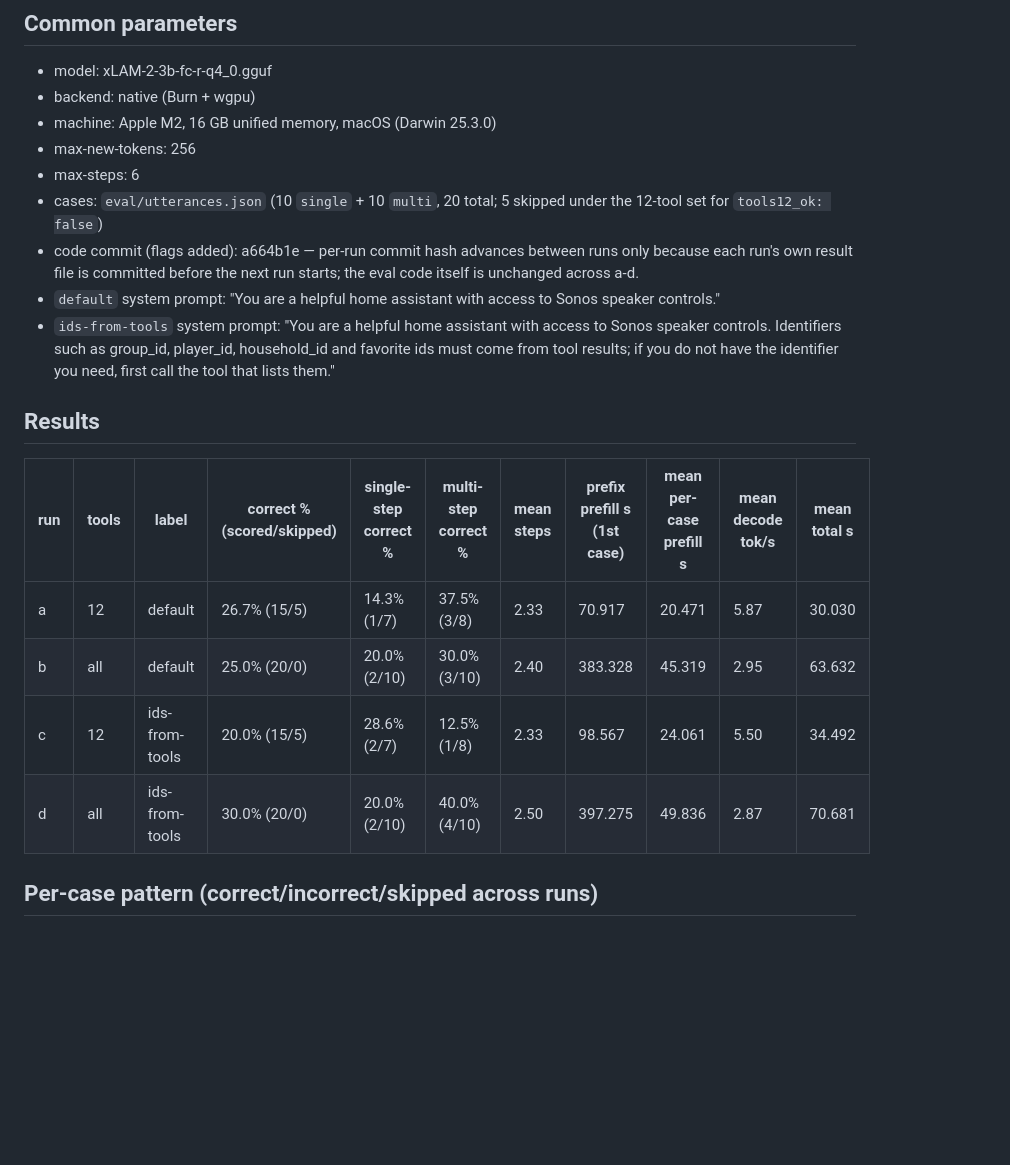
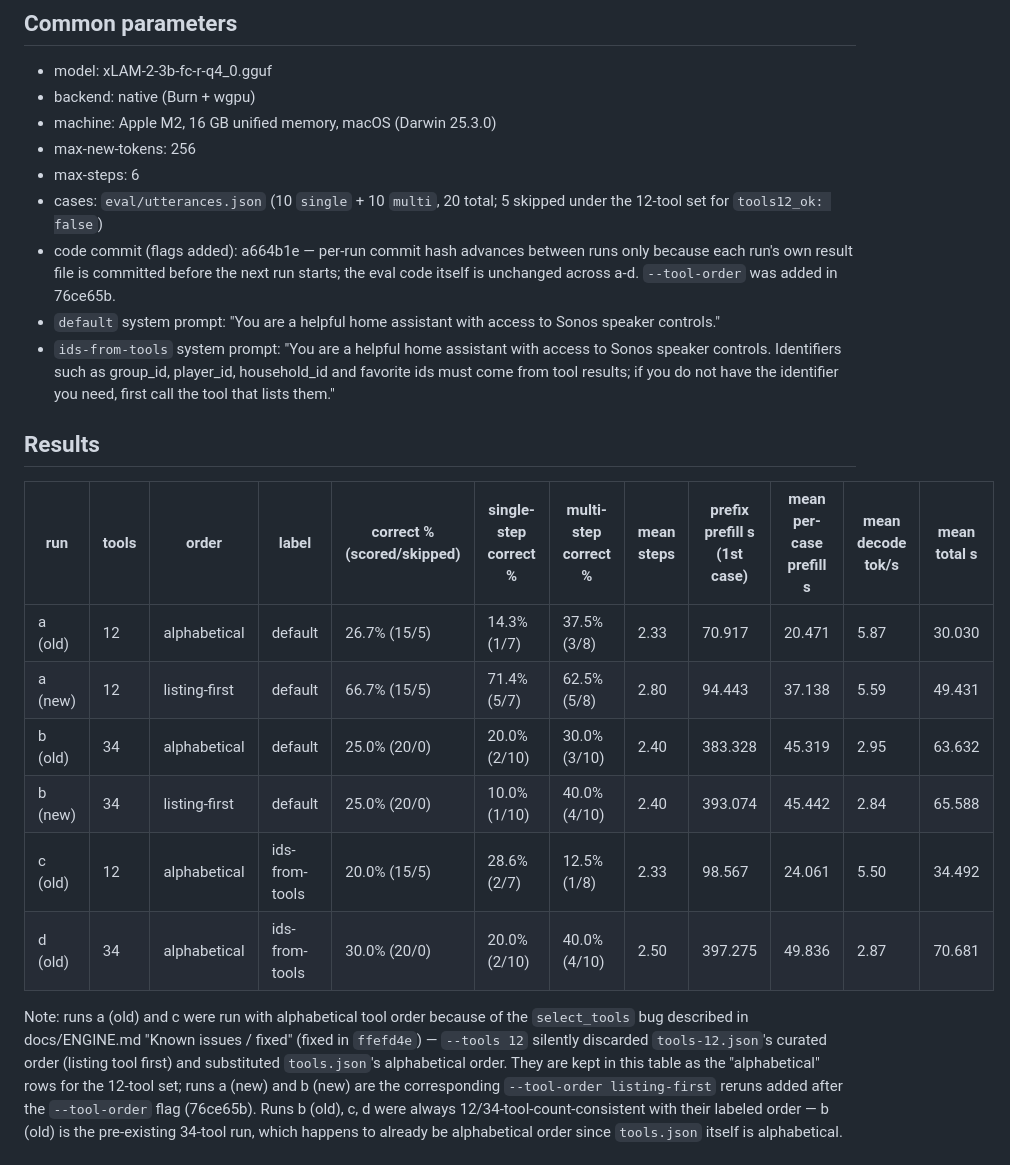
Before and after one commit to idle-intelligence/llm-web, a Markdown page: eval/results/2026-09-10-summary.md, the part around one of its changes. Drawn GitHub-style; blank space fills up the shorter version.

```diff
--- a/eval/results/2026-09-10-summary.md
+++ b/eval/results/2026-09-10-summary.md
@@ -8,18 +8,29 @@
 - max-new-tokens: 256
 - max-steps: 6
 - cases: `eval/utterances.json` (10 `single` + 10 `multi`, 20 total; 5 skipped under the 12-tool set for `tools12_ok: false`)
-- code commit (flags added): a664b1e — per-run commit hash advances between runs only because each run's own result file is committed before the next run starts; the eval code itself is unchanged across a-d.
+- code commit (flags added): a664b1e — per-run commit hash advances between runs only because each run's own result file is committed before the next run starts; the eval code itself is unchanged across a-d. `--tool-order` was added in 76ce65b.
 - `default` system prompt: "You are a helpful home assistant with access to Sonos speaker controls."
 - `ids-from-tools` system prompt: "You are a helpful home assistant with access to Sonos speaker controls. Identifiers such as group_id, player_id, household_id and favorite ids must come from tool results; if you do not have the identifier you need, first call the tool that lists them."
 
 ## Results
 
-| run | tools | label | correct % (scored/skipped) | single-step correct % | multi-step correct % | mean steps | prefix prefill s (1st case) | mean per-case prefill s | mean decode tok/s | mean total s |
-|-----|-------|-------|------------------------------|------------------------|------------------------|------------|-------------------------------|----------------------------|--------------------|---------------|
-| a | 12  | default        | 26.7% (15/5) | 14.3% (1/7)  | 37.5% (3/8)  | 2.33 | 70.917  | 20.471 | 5.87 | 30.030 |
-| b | all | default        | 25.0% (20/0) | 20.0% (2/10) | 30.0% (3/10) | 2.40 | 383.328 | 45.319 | 2.95 | 63.632 |
-| c | 12  | ids-from-tools | 20.0% (15/5) | 28.6% (2/7)  | 12.5% (1/8)  | 2.33 | 98.567  | 24.061 | 5.50 | 34.492 |
-| d | all | ids-from-tools | 30.0% (20/0) | 20.0% (2/10) | 40.0% (4/10) | 2.50 | 397.275 | 49.836 | 2.87 | 70.681 |
+| run | tools | order | label | correct % (scored/skipped) | single-step correct % | multi-step correct % | mean steps | prefix prefill s (1st case) | mean per-case prefill s | mean decode tok/s | mean total s |
+|-----|-------|-------|-------|------------------------------|------------------------|------------------------|------------|-------------------------------|----------------------------|--------------------|---------------|
+| a (old) | 12  | alphabetical   | default        | 26.7% (15/5) | 14.3% (1/7)  | 37.5% (3/8)  | 2.33 | 70.917  | 20.471 | 5.87 | 30.030 |
+| a (new) | 12  | listing-first  | default        | 66.7% (15/5) | 71.4% (5/7)  | 62.5% (5/8)  | 2.80 | 94.443  | 37.138 | 5.59 | 49.431 |
+| b (old) | 34  | alphabetical   | default        | 25.0% (20/0) | 20.0% (2/10) | 30.0% (3/10) | 2.40 | 383.328 | 45.319 | 2.95 | 63.632 |
+| b (new) | 34  | listing-first  | default        | 25.0% (20/0) | 10.0% (1/10) | 40.0% (4/10) | 2.40 | 393.074 | 45.442 | 2.84 | 65.588 |
+| c (old) | 12  | alphabetical   | ids-from-tools | 20.0% (15/5) | 28.6% (2/7)  | 12.5% (1/8)  | 2.33 | 98.567  | 24.061 | 5.50 | 34.492 |
+| d (old) | 34  | alphabetical   | ids-from-tools | 30.0% (20/0) | 20.0% (2/10) | 40.0% (4/10) | 2.50 | 397.275 | 49.836 | 2.87 | 70.681 |
 
-## Per-case pattern (correct/incorrect/skipped across runs)
+Note: runs a (old) and c were run with alphabetical tool order because of the
+`select_tools` bug described in docs/ENGINE.md "Known issues / fixed" (fixed
+in `ffefd4e`) — `--tools 12` silently discarded `tools-12.json`'s curated
+order (listing tool first) and substituted `tools.json`'s alphabetical order.
+They are kept in this table as the "alphabetical" rows for the 12-tool set;
+runs a (new) and b (new) are the corresponding `--tool-order listing-first`
+reruns added after the `--tool-order` flag (76ce65b). Runs b (old), c, d
+were always 12/34-tool-count-consistent with their labeled order — b (old)
+is the pre-existing 34-tool run, which happens to already be alphabetical
+order since `tools.json` itself is alphabetical.
 
```
Also changed, not shown: other parts of eval/results/2026-09-10-summary.md (+30 -28 lines).
